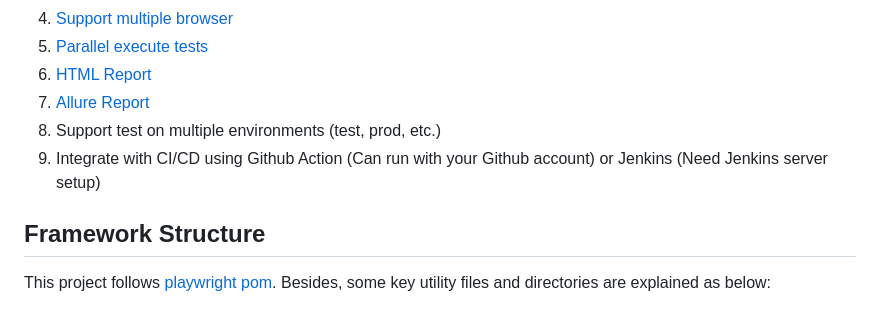
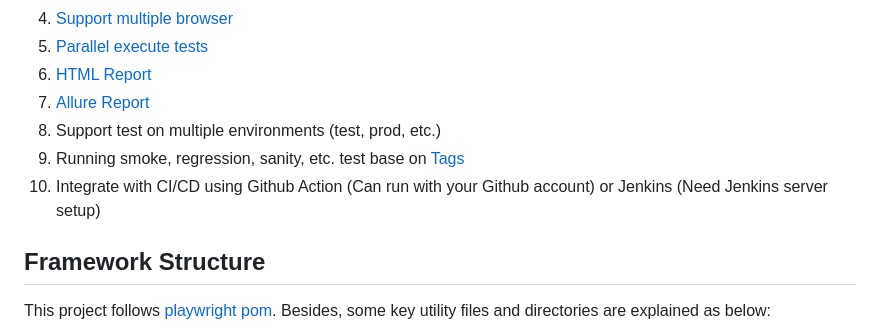
Before and after one commit to trungkien681989/playwright-demo, a Markdown page: README.md, the part around the change. Rendered like a GitHub page.

```diff
--- a/README.md
+++ b/README.md
@@ -10,7 +10,8 @@ Automation Framework for automating end-to-end tests based on Playwright. It pro
 6. [HTML Report](https://playwright.dev/docs/test-reporters#html-reporter)
 7. [Allure Report](https://www.npmjs.com/package/allure-playwright)
 8. Support test on multiple environments (test, prod, etc.)
-9. Integrate with CI/CD using Github Action (Can run with your Github account) or Jenkins (Need Jenkins server setup)
+9. Running smoke, regression, sanity, etc. test base on [Tags](https://playwright.dev/docs/test-annotations#tag-tests)
+10. Integrate with CI/CD using Github Action (Can run with your Github account) or Jenkins (Need Jenkins server setup)
 
 ## Framework Structure
 
```
